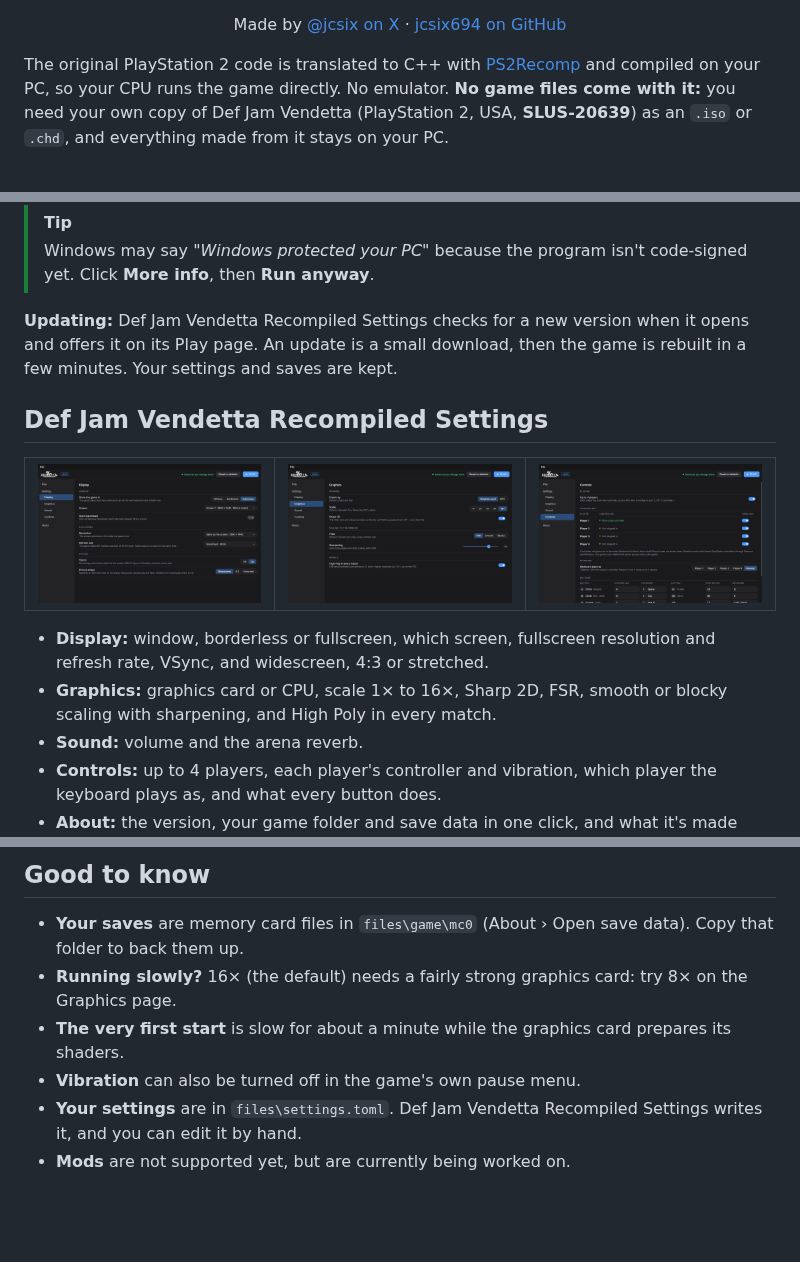
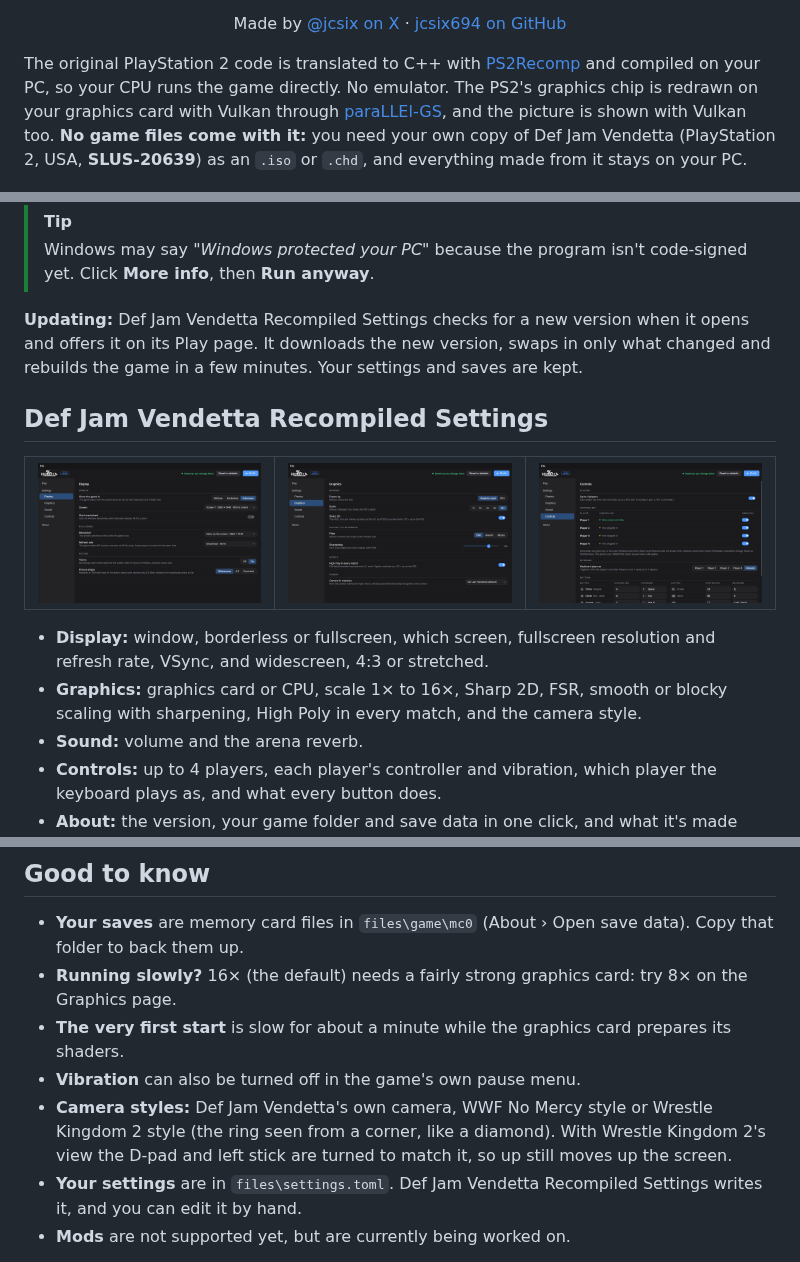
Before and after one commit to BigDaddyJRich/hctp-recomp, a Markdown page: README.md, 3 parts joined by grey strips. GitHub-like rendering; pictures changed too: images/settings-graphics.png; blank space fills up the shorter version.

Commit message:
README and release notes: camera styles and Vulkan; 0.1.0 notes final
- README: Camera and Graphics rows in PS2 vs PC, Vulkan in the intro, the
  camera styles under Good to know (Wrestle Kingdom 2's turned controls),
  the camera on the Graphics page (picture redrawn), updating described as
  it works (the new version downloaded, only what changed swapped in),
  VENDETTA_CAMERA and VENDETTA_PRESENT in the switches.
- CHANGELOG: camera styles and Vulkan under New, the draft mark removed.

```diff
--- a/README.md
+++ b/README.md
@@ -13,7 +13,9 @@ Made by [@jcsix on X](https://x.com/jcsix) · [jcsix694 on GitHub](https://githu
 </div>
 
 The original PlayStation 2 code is translated to C++ with [PS2Recomp](https://github.com/ran-j/PS2Recomp) and compiled on your
-PC, so your CPU runs the game directly. No emulator. **No game files come with it:** you need your own copy of Def Jam
+PC, so your CPU runs the game directly. No emulator. The PS2's graphics chip is redrawn on your graphics card with
+Vulkan through [paraLLEl-GS](https://github.com/Arntzen-Software/parallel-gs), and the picture is shown with Vulkan
+too. **No game files come with it:** you need your own copy of Def Jam
 Vendetta (PlayStation 2, USA, **SLUS-20639**) as an `.iso` or `.chd`, and everything made from it stays on your PC.
 
 <img src="images/game-match.jpg" alt="Briggs against Spider in The Face Club, widescreen at 16x" width="100%">
@@ -84,8 +88,9 @@ about 8 GB of free space · the internet once · your own Def Jam Vendetta disc
 > Windows may say *"Windows protected your PC"* because the program isn't code-signed yet. Click **More info**, then
 > **Run anyway**.
 
-**Updating:** Def Jam Vendetta Recompiled Settings checks for a new version when it opens and offers it on its Play page. An update is a
-small download, then the game is rebuilt in a few minutes. Your settings and saves are kept.
+**Updating:** Def Jam Vendetta Recompiled Settings checks for a new version when it opens and offers it on its Play page. It
+downloads the new version, swaps in only what changed and rebuilds the game in a few minutes. Your settings and saves are
+kept.
 
 ## Def Jam Vendetta Recompiled Settings
 
@@ -99,8 +104,8 @@ small download, then the game is rebuilt in a few minutes. Your settings and sav
 
 - **Display:** window, borderless or fullscreen, which screen, fullscreen resolution and refresh rate, VSync, and
   widescreen, 4:3 or stretched.
-- **Graphics:** graphics card or CPU, scale 1× to 16×, Sharp 2D, FSR, smooth or blocky scaling with sharpening, and
-  High Poly in every match.
+- **Graphics:** graphics card or CPU, scale 1× to 16×, Sharp 2D, FSR, smooth or blocky scaling with sharpening,
+  High Poly in every match, and the camera style.
 - **Sound:** volume and the arena reverb.
 - **Controls:** up to 4 players, each player's controller and vibration, which player the keyboard plays as, and what
   every button does.
@@ -130,6 +135,9 @@ Controls page.
 - **Running slowly?** 16× (the default) needs a fairly strong graphics card: try 8× on the Graphics page.
 - **The very first start** is slow for about a minute while the graphics card prepares its shaders.
 - **Vibration** can also be turned off in the game's own pause menu.
+- **Camera styles:** Def Jam Vendetta's own camera, WWF No Mercy style or Wrestle Kingdom 2 style
+  (the ring seen from a corner, like a diamond). With Wrestle Kingdom 2's view the D-pad and left stick are turned to
+  match it, so up still moves up the screen.
 - **Your settings** are in `files\settings.toml`. Def Jam Vendetta Recompiled Settings writes it, and you can edit it by hand.
 - **Mods** are not supported yet, but are currently being worked on.
 
```
Also changed, not shown: other parts of README.md (+4 -0 lines), CHANGELOG.md (+4 -1 lines).
